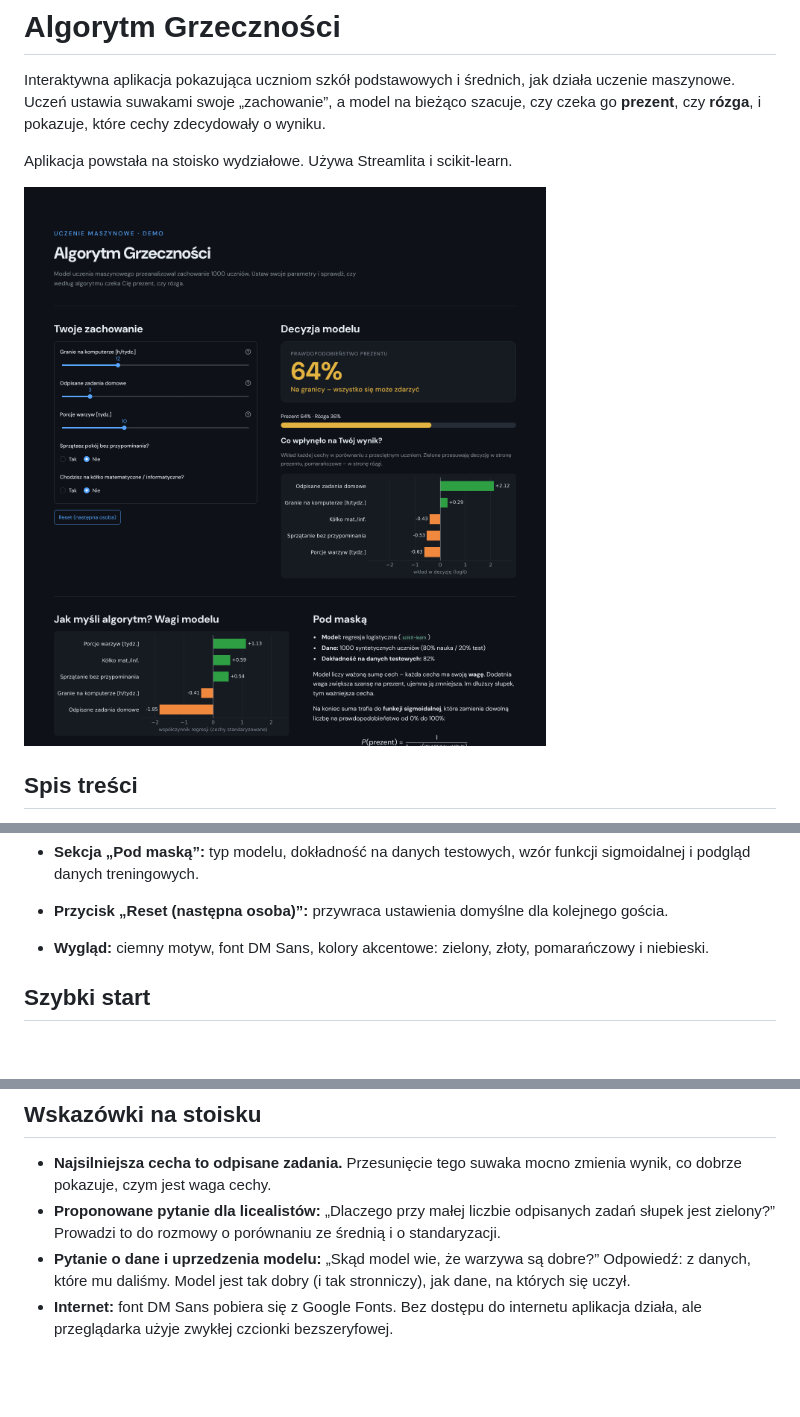
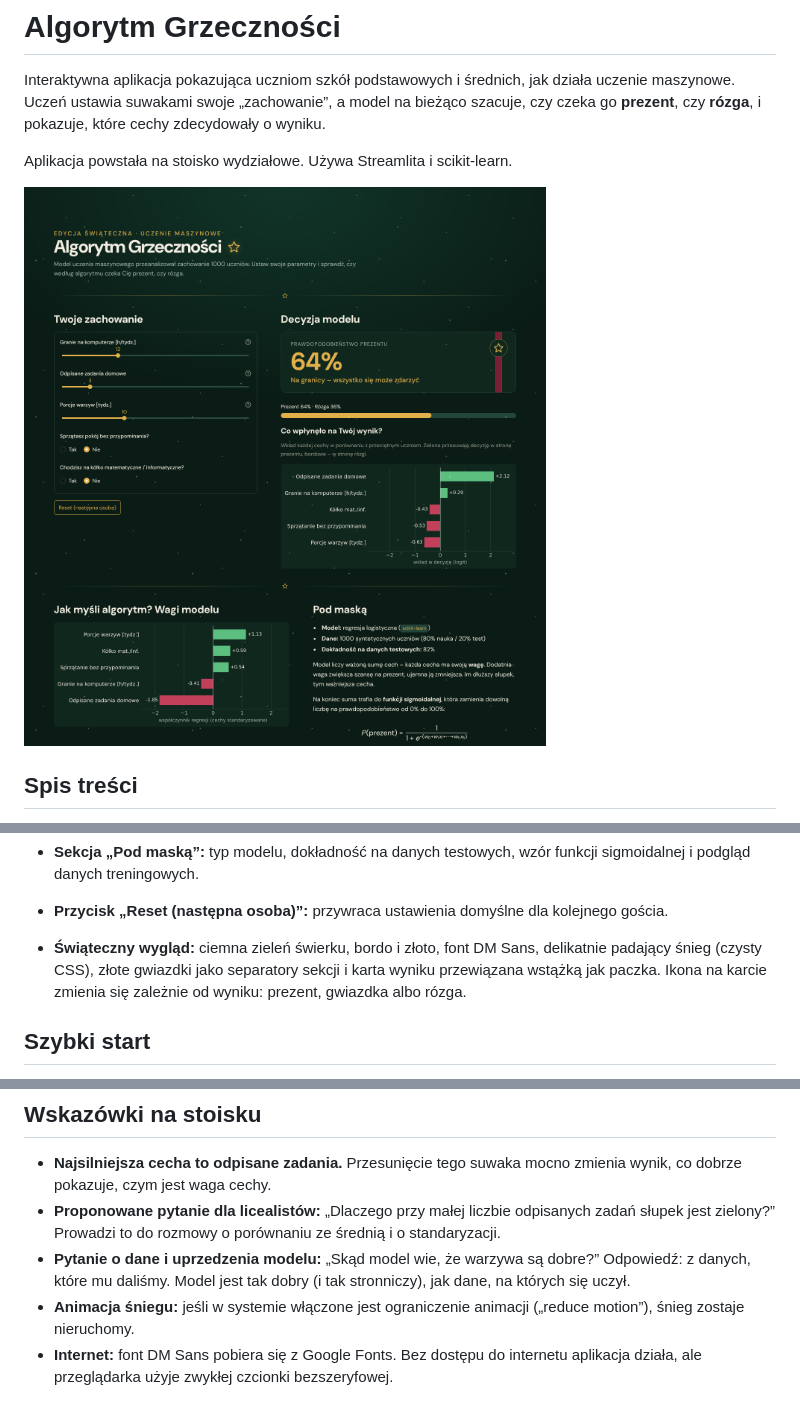
Before and after one commit to mfiugsamorzad/mfikolajki-model, a Markdown page: README.md, 3 parts joined by grey strips. Rendered like a GitHub page; pictures changed too: docs/zrzut-ekranu.png; blank space fills up the shorter version.

```diff
--- a/README.md
+++ b/README.md
@@ -38,8 +38,10 @@ Aplikacja powstała na stoisko wydziałowe. Używa Streamlita i scikit-learn.
 - **Sekcja „Pod maską”:** typ modelu, dokładność na danych testowych, wzór funkcji
   sigmoidalnej i podgląd danych treningowych.
 - **Przycisk „Reset (następna osoba)”:** przywraca ustawienia domyślne dla kolejnego gościa.
-- **Wygląd:** ciemny motyw, font DM Sans, kolory akcentowe: zielony, złoty,
-  pomarańczowy i niebieski.
+- **Świąteczny wygląd:** ciemna zieleń świerku, bordo i złoto, font DM Sans,
+  delikatnie padający śnieg (czysty CSS), złote gwiazdki jako separatory sekcji
+  i karta wyniku przewiązana wstążką jak paczka. Ikona na karcie zmienia się
+  zależnie od wyniku: prezent, gwiazdka albo rózga.
 
 ## Szybki start
 
@@ -151,5 +155,7 @@ Wszystko znajduje się w `app.py`:
 - **Pytanie o dane i uprzedzenia modelu:** „Skąd model wie, że warzywa są dobre?”
   Odpowiedź: z danych, które mu daliśmy. Model jest tak dobry (i tak stronniczy),
   jak dane, na których się uczył.
+- **Animacja śniegu:** jeśli w systemie włączone jest ograniczenie animacji
+  („reduce motion”), śnieg zostaje nieruchomy.
 - **Internet:** font DM Sans pobiera się z Google Fonts. Bez dostępu do internetu aplikacja
   działa, ale przeglądarka użyje zwykłej czcionki bezszeryfowej.
```
Also changed, not shown: other parts of README.md (+6 -4 lines), 2 other files.
